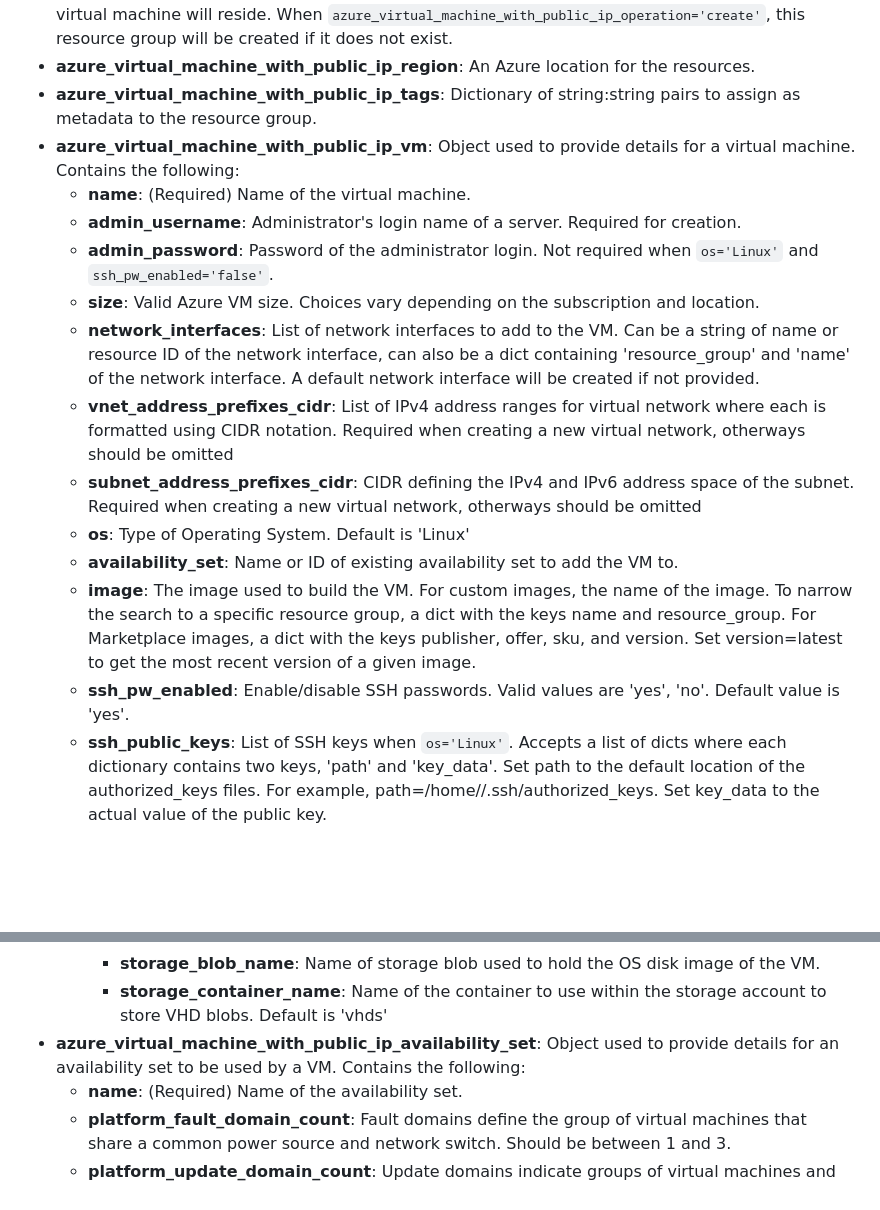
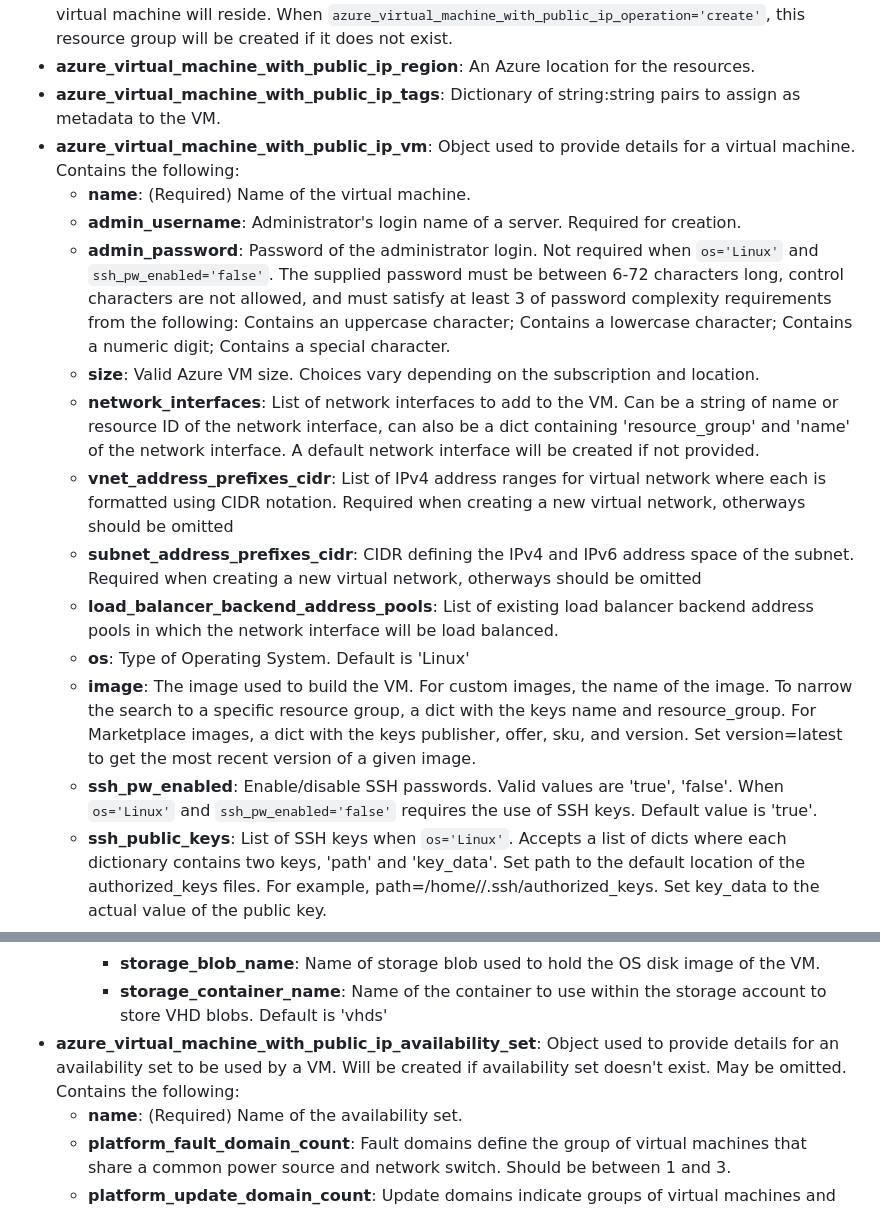
Before and after one commit to redhat-cop/cloud.azure_ops, a Markdown page: roles/azure_virtual_machine_with_public_ip/README.md, 2 parts joined by grey strips. Rendered like a GitHub page; blank space fills up the shorter version.

Commit message:
ACA-1580: fixed the role's variable descriptions

```diff
--- a/roles/azure_virtual_machine_with_public_ip/README.md
+++ b/roles/azure_virtual_machine_with_public_ip/README.md
@@ -15,21 +15,22 @@ Role Variables
 * **azure_virtual_machine_with_public_ip_remove_on_absent**: Specify which resources to remove when `azure_virtual_machine_with_public_ip_operation='delete'`. 'all' removes all resources attached to the VM being removed; 'all_autocreated' removes the resources that were automatically created while provisioning the VM (public ip, network interface, security group). To remove only specific resources, use the values 'network_interfaces', 'virtual_storage', or 'public_ips'. The default value is 'all'.
 * **azure_virtual_machine_with_public_ip_resource_group**: Resource group on/from which the virtual machine will reside. When `azure_virtual_machine_with_public_ip_operation='create'`, this resource group will be created if it does not exist.
 * **azure_virtual_machine_with_public_ip_region**: An Azure location for the resources.
-* **azure_virtual_machine_with_public_ip_tags**: Dictionary of string:string pairs to assign as metadata to the resource group.
+* **azure_virtual_machine_with_public_ip_tags**: Dictionary of string:string pairs to assign as metadata to the VM.
 * **azure_virtual_machine_with_public_ip_vm**: Object used to provide details for a virtual machine. Contains the following:
   - **name**: (Required) Name of the virtual machine.
   - **admin_username**: Administrator's login name of a server. Required for creation.
-  - **admin_password**: Password of the administrator login. Not required when `os='Linux'` and `ssh_pw_enabled='false'`.
+  - **admin_password**: Password of the administrator login. Not required when `os='Linux'` and `ssh_pw_enabled='false'`. The supplied password must be between 6-72 characters long, control characters are not allowed, and must satisfy at least 3 of password complexity requirements from the following: Contains an uppercase character; Contains a lowercase character; Contains a numeric digit; Contains a special character.
   - **size**: Valid Azure VM size. Choices vary depending on the subscription and location.
   - **network_interfaces**: List of network interfaces to add to the VM. Can be a string of name or resource ID of the network interface, can also be a dict containing 'resource_group' and 'name' of the network interface. A default network interface will be created if not provided.
   - **vnet_address_prefixes_cidr**: List of IPv4 address ranges for virtual network where each is formatted using CIDR notation.
   Required when creating a new virtual network, otherways should be omitted
   - **subnet_address_prefixes_cidr**: CIDR defining the IPv4 and IPv6 address space of the subnet.
   Required when creating a new virtual network, otherways should be omitted
+  - **load_balancer_backend_address_pools**: List of existing load balancer backend address pools in which the network interface will be load balanced.
   - **os**: Type of Operating System. Default is 'Linux'
-  - **availability_set**: Name or ID of existing availability set to add the VM to.
   - **image**: The image used to build the VM. For custom images, the name of the image. To narrow the search to a specific resource group, a dict with the keys name and resource_group. For Marketplace images, a dict with the keys publisher, offer, sku, and version. Set version=latest to get the most recent version of a given image.
-  - **ssh_pw_enabled**: Enable/disable SSH passwords. Valid values are 'yes', 'no'. Default value is 'yes'.
+  - **ssh_pw_enabled**: Enable/disable SSH passwords. Valid values are 'true', 'false'. When `os='Linux'` and  `ssh_pw_enabled='false'` requires the use of SSH keys.
+  Default value is 'true'.
   - **ssh_public_keys**: List of SSH keys when `os='Linux'`. Accepts a list of dicts where each dictionary contains two keys, 'path' and 'key_data'. Set path to the default location of the authorized_keys files. For example, path=/home/<admin username>/.ssh/authorized_keys. Set key_data to the actual value of the public key.
   - **data_disks**: List of data disks.
     - **lun**: Logical unit number for data disk. Must be unique for each data disk attached to a VM.
@@ -39,7 +40,8 @@ Role Variables
     - **storage_account_name**: Name of an existing storage account that supports creation of VHD blobs.
     - **storage_blob_name**: Name of storage blob used to hold the OS disk image of the VM.
     - **storage_container_name**: Name of the container to use within the storage account to store VHD blobs. Default is 'vhds'
-* **azure_virtual_machine_with_public_ip_availability_set**: Object used to provide details for an availability set to be used by a VM. Contains the following:
+* **azure_virtual_machine_with_public_ip_availability_set**: Object used to provide details for an availability set to be used by a VM. Will be created if availability set doesn't exist. May be omitted.
+Contains the following:
   - **name**: (Required) Name of the availability set.
   - **platform_fault_domain_count**: Fault domains define the group of virtual machines that share a common power source and network switch. Should be between 1 and 3.
   - **platform_update_domain_count**: Update domains indicate groups of virtual machines and underlying physical hardware that can be rebooted at the same time.
```
